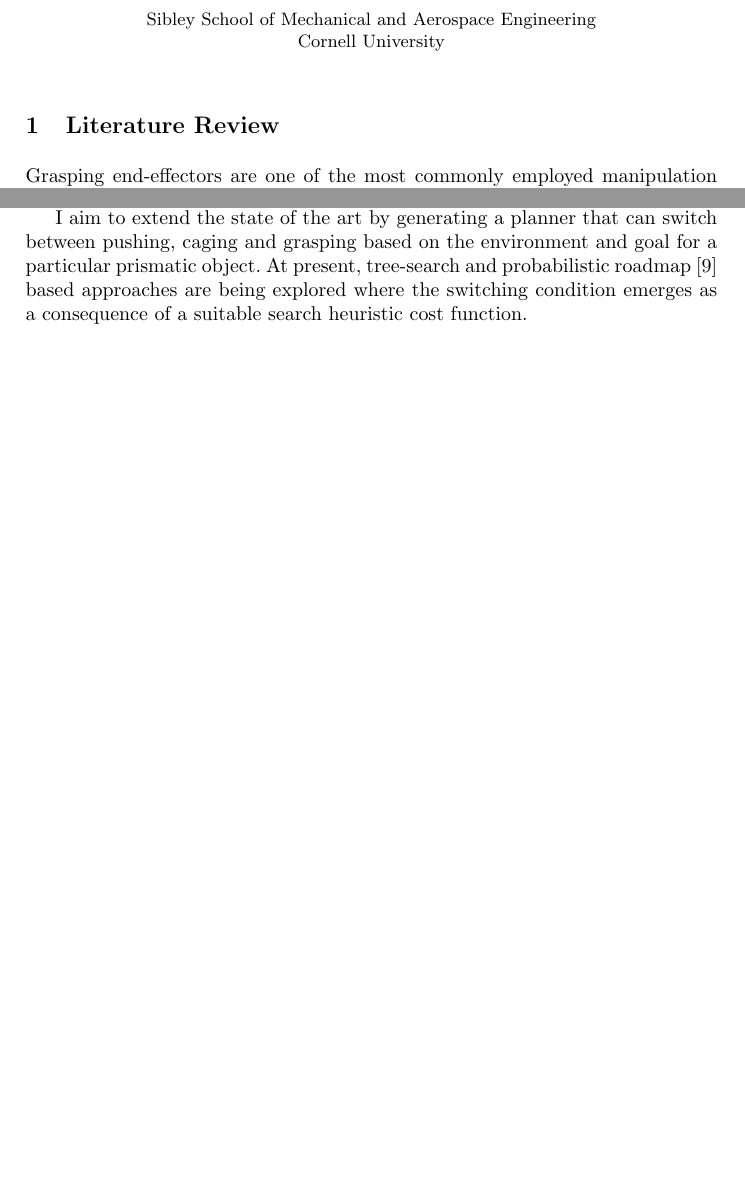
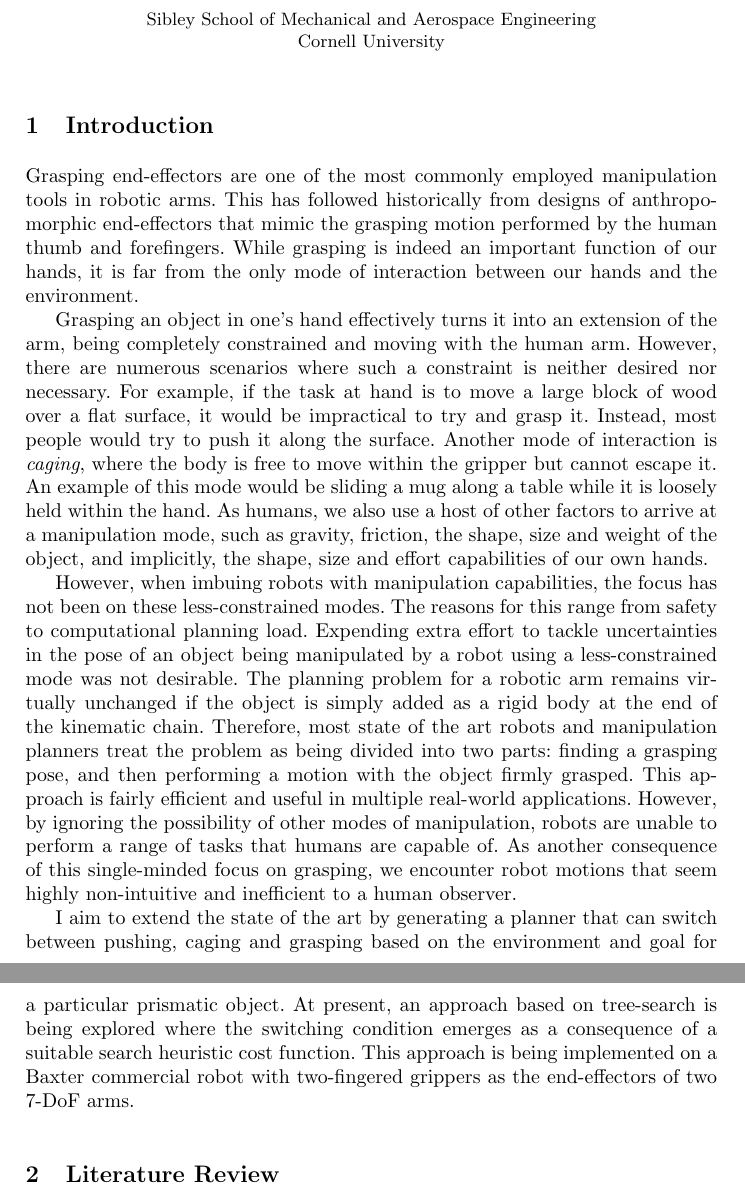
Before and after one commit to vighv/cs_6751_spring_2017, a LaTeX thesis (cs6751_springer_template.tex): two parts of pages 1 and 2 of 6, joined at a grey line, cut so that both start at the same text, the shorter picture padded with empty space. Compiled offline with pdfLaTeX.

Commit message:
Draft with intro

```diff
--- a/cs6751_springer_template.tex
+++ b/cs6751_springer_template.tex
@@ -85,9 +85,17 @@ Cornell University}
 
 %\section{Introduction}
 
+\section{Introduction} \label{sec:intro}
+Grasping end-effectors are one of the most commonly employed manipulation tools in robotic arms. This has followed historically from designs of anthropomorphic end-effectors that mimic the grasping motion performed by the human thumb and forefingers. While grasping is indeed an important function of our hands, it is far from the only mode of interaction between our hands and the environment.
+
+Grasping an object in one's hand effectively turns it into an extension of the arm, being completely constrained and moving with the human arm. However, there are numerous scenarios where such a constraint is neither desired nor necessary. For example, if the task at hand is to move a large block of wood over a flat surface, it would be impractical to try and grasp it. Instead, most people would try to push it along the surface. Another mode of interaction is \textit{caging}, where the body is free to move within the gripper but cannot escape it. An example of this mode would be sliding a mug along a table while it is loosely held within the hand. As humans, we also use a host of other factors to arrive at a manipulation mode, such as gravity, friction, the shape, size and weight of the object, and implicitly, the shape, size and effort capabilities of our own hands.
+
+However, when imbuing robots with manipulation capabilities, the focus has not been on these less-constrained modes. The reasons for this range from safety to computational planning load. Expending extra effort to tackle uncertainties in the pose of an object being manipulated by a robot using a less-constrained mode was not desirable. The planning problem for a robotic arm remains virtually unchanged if the object is simply added as a rigid body at the end of the kinematic chain. Therefore, most state of the art robots and manipulation planners treat the problem as being divided into two parts: finding a grasping pose, and then performing a motion with the object firmly grasped. This approach is fairly efficient and useful in multiple real-world applications. However, by ignoring the possibility of other modes of manipulation, robots are unable to perform a range of tasks that humans are capable of. As another consequence of this single-minded focus on grasping, we encounter robot motions that seem highly non-intuitive and inefficient to a human observer.
+
+I aim to extend the state of the art by generating a planner that can switch between pushing, caging and grasping based on the environment and goal for a particular prismatic object. At present, an approach based on tree-search is being explored where the switching condition emerges as a consequence of a suitable search heuristic cost function. This approach is being implemented on a Baxter commercial robot with two-fingered grippers as the end-effectors of two 7-DoF arms.
 
 \section{Literature Review} \label{sec:lit_review}
-Grasping end-effectors are one of the most commonly employed manipulation tools in robotic arms. Most literature on grasping-based manipulation~\cite{prattichizzo2016grasping} considers the scenario in which the robotic arm firmly grips the object, immobilizing it and making it a part of the arm. To place the object in its desired goal configuration is then considered to be a path-planning problem in the $C$--space of the robotic arm~\cite{brock2008motion}, which has been augmented with the grasped object.
+Most literature on grasping-based manipulation~\cite{prattichizzo2016grasping} considers the scenario in which the robotic arm firmly grips the object, immobilizing it and making it a part of the arm. To place the object in its desired goal configuration is then considered to be a path-planning problem in the $C$--space of the robotic arm~\cite{brock2008motion}, which has been augmented with the grasped object.
 
 On the contrary, humans tend not to manipulate objects in their environment with only pick-and-place style grasping. For instance, to move a box across a table, one may slide it over the surface by pushing~\cite{chavan2015prehensile}. This form of motion is termed as \textit{prehensile} manipulation. In this class of motion, the object is not assumed to be an extension of the manipulator. Based on the geometry of the object and the robot's end-effector, we can identify configurations that either completely immobilize an object (grasps), or constrain it in such a way that it cannot escape to infinity, but is not completely immobilized (cages). The full geometric framework for these conditions is presented in~\cite{rodriguez2012caging}.
 
@@ -95,7 +103,7 @@ Broadly, we can distinguish between control and planning for manipulation tasks.
 
 This project is aimed at developing a manipulation planner for a robot arm that uses the motion primitives of grasping, caging, and pushing, along with arm translation and rotation. Thus far, most prior work on planning has assumed the grasping primitive to be true, thus reducing the problem to finding a path in $C$--space of the robot. One such set of algorithms distinguishes between \textit{transit} paths, where the object is not in contact with the robot, and \textit{transfer} paths, where the contact is achieved~\cite{alami1994two}. In the interim of switching between these two modes, it is assumed that an immobilizing grasp can be found. Work specific to prehensile motions (caging, pushing) includes efforts to geometrically model a pushing motion to facilitate a grasp~\cite{dogar2010push}, and caging-specific tree-search based algorithms~\cite{diankov2008manipulation}. There have also been efforts to incorporate object physics, friction and mechanics modeling for highly dynamic motion plans that allow for the object to move as an independent object during the plan~\cite{dogar2012physics}. Finally, there are task-space based planners that assume a quasi-static motion of objects, while taking into account the uncertainty in their position, implemented using an RRT-based search~\cite{berenson2009addressing}.
 
-I aim to extend the state of the art by generating a planner that can switch between pushing, caging and grasping based on the environment and goal for a particular prismatic object. At present, tree-search and probabilistic roadmap~\cite{kavraki2016motion} based approaches are being explored where the switching condition emerges as a consequence of a suitable search heuristic cost function.
+
 
 
 \section{Technical Contribution}
```
Also changed, not shown: cs6751_draft_vighnesh.pdf (added), cs6751_springer_template.pdf, cs6751_springer_template.tex (6 more changed lines).
